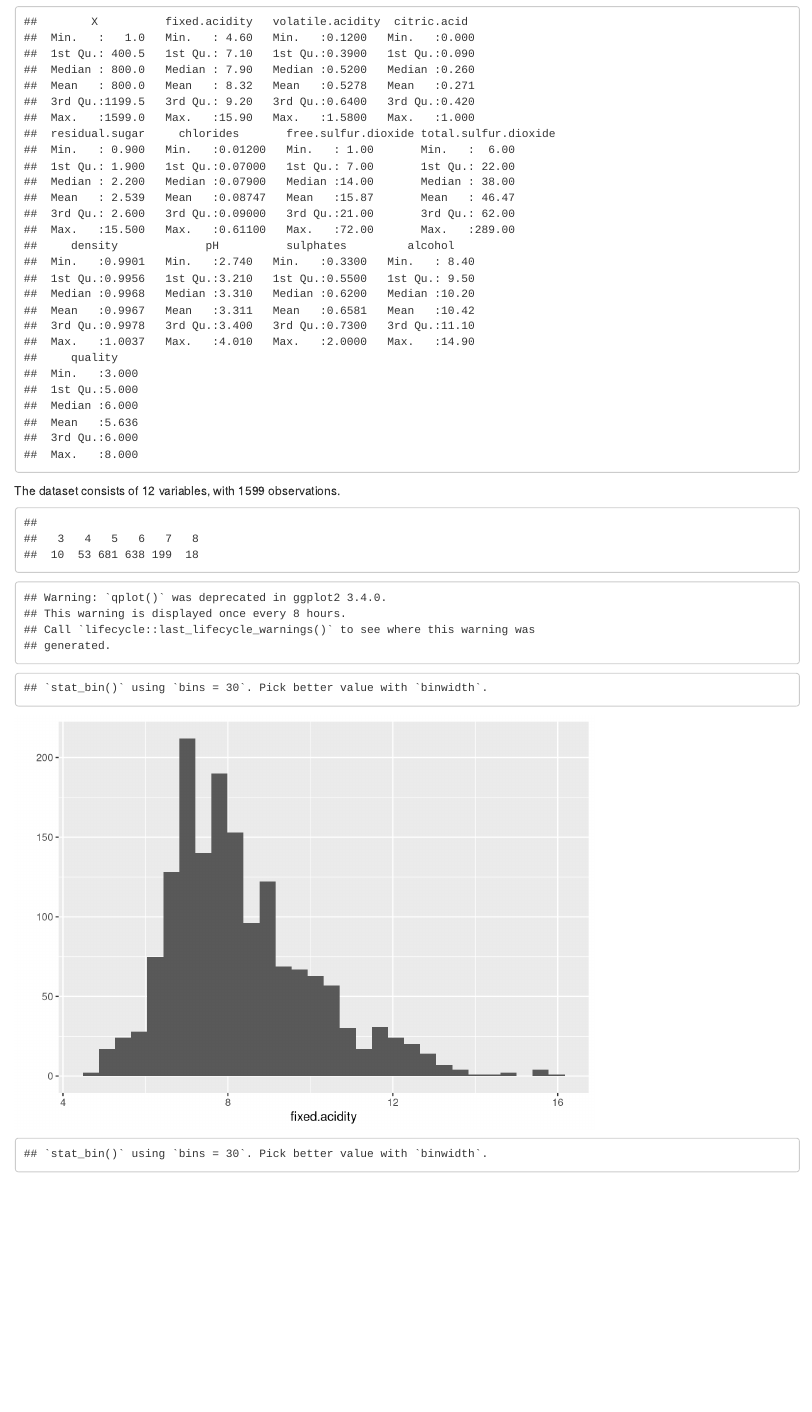
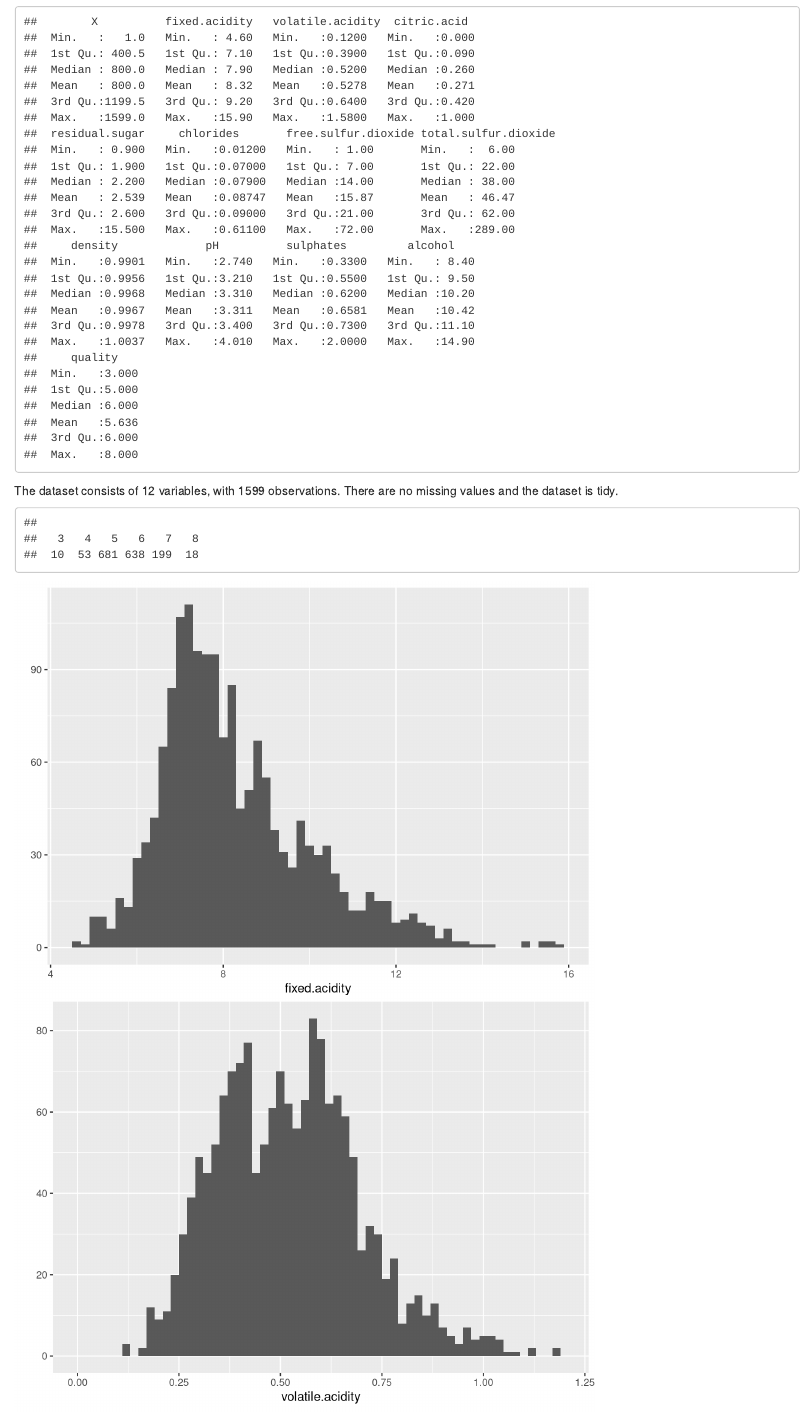
Before and after one commit to MarcelvanderPoel/Udacity-Data-Analyst-Nano-Degree, an R Markdown document (P4/P4ExploreAndSummarizeData.Rmd): the page in a window 1100 px wide, from 1250 px down. Rendered offline with R 4.5, knitr and Pandoc, with nearby package versions.

Commit message:
Enhance univariate plot section

````diff
--- a/P4/P4ExploreAndSummarizeData.Rmd
+++ b/P4/P4ExploreAndSummarizeData.Rmd
@@ -95,35 +95,48 @@ str(RW)
 summary(RW)
 ```
 
-The dataset consists of 12 variables, with 1599 observations.
+The dataset consists of 12 variables, with 1599 observations. There are no missing values and the dataset is tidy.
 
-```{r echo=FALSE, Univariate_Plots_2}
+```{r echo=FALSE, warning=FALSE, Univariate_Plots_2}
 
 table(RW$quality)
 
-qplot(data=RW, x=fixed.acidity)
+qplot(data=RW, x=fixed.acidity, binwidth=.2)
 
-qplot(data=RW, x=volatile.acidity)
+qplot(data=RW, x=volatile.acidity, binwidth=.02, xlim = c(0,1.2))
 
-qplot(data=RW, x=citric.acid)
+qplot(data=RW, x=citric.acid, binwidth=.01, xlim = c(0,0.8))
 
-qplot(data=RW, x=residual.sugar)
+qplot(data=RW, x=residual.sugar, binwidth=.1, xlim = c(0,10))
 
-qplot(data=RW, x=chlorides)
+qplot(data=RW, x=chlorides, binwidth=.005, xlim = c(0,0.2))
 
-qplot(data=RW, x=free.sulfur.dioxide)
+ggplot(data=RW, aes(x=free.sulfur.dioxide)) +
+  geom_histogram(bins=50)
 
-qplot(data=RW, x=total.sulfur.dioxide)
+ggplot(data=RW, aes(x=free.sulfur.dioxide)) +
+  geom_histogram(bins=20) +
+  scale_x_continuous(trans='log2')
 
-qplot(data=RW, x=density)
+qplot(data=RW, x=total.sulfur.dioxide, binwidth=4, xlim = c(0,175))
 
-qplot(data=RW, x=pH)
+ggplot(data=RW, aes(x=total.sulfur.dioxide)) +
+  geom_histogram(bins=20) +
+  scale_x_continuous(trans='log2')
 
-qplot(data=RW, x=sulphates)
+qplot(data=RW, x=density, binwidth=.0002)
 
-qplot(data=RW, x=alcohol)
+qplot(data=RW, x=pH, binwidth=.02)
 
-qplot(data=RW, x=quality)
+qplot(data=RW, x=sulphates, binwidth=.02, xlim = c(0,1.5))
+
+qplot(data=RW, x=alcohol, binwidth=.1)
+
+ggplot(data=RW, aes(x=alcohol)) +
+  geom_histogram(bins=40) +
+  scale_x_log10()
+
+ggplot(data=RW, aes(x=quality)) + geom_bar()
 
 ```
 
````
Also changed, not shown: P4/P4ExploreAndSummarizeData.html.
